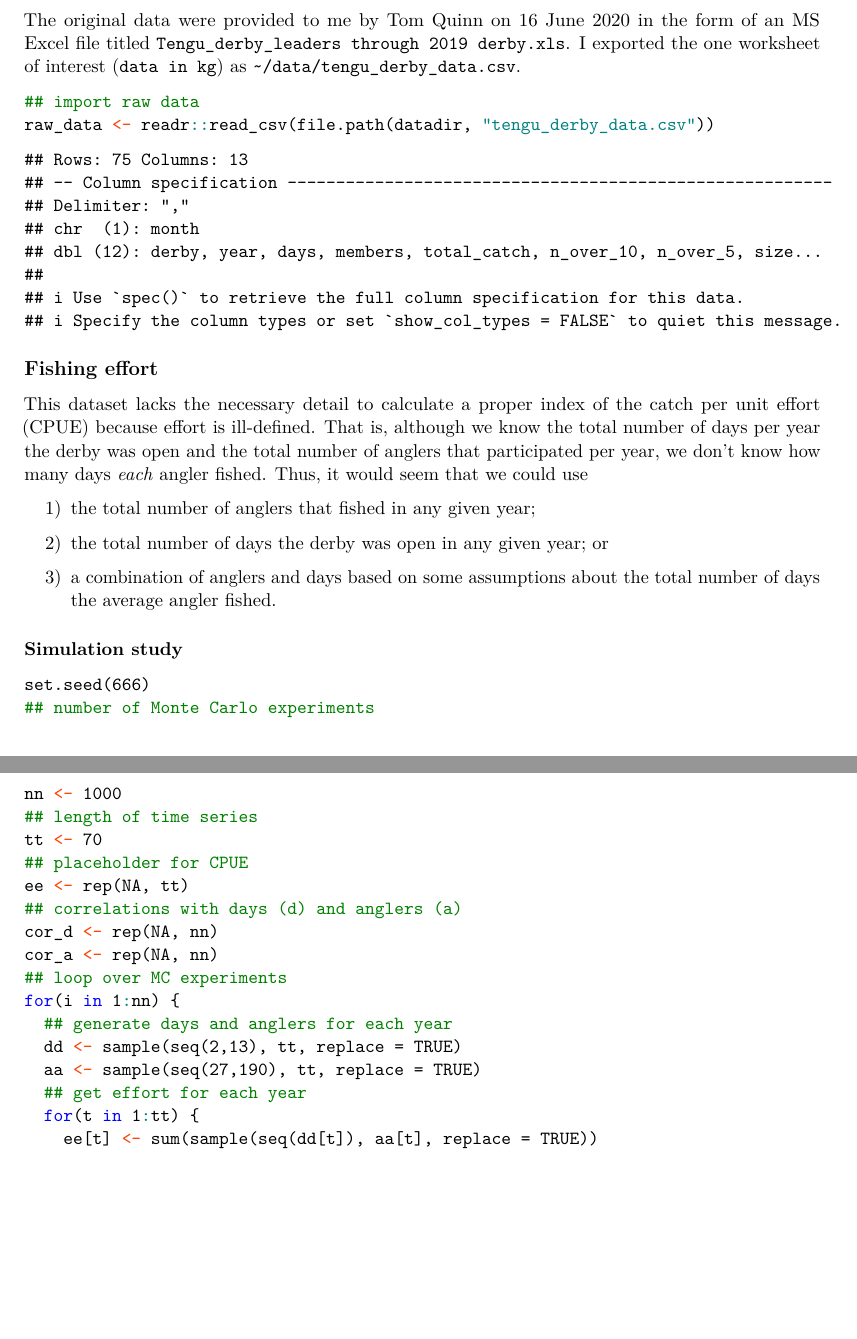
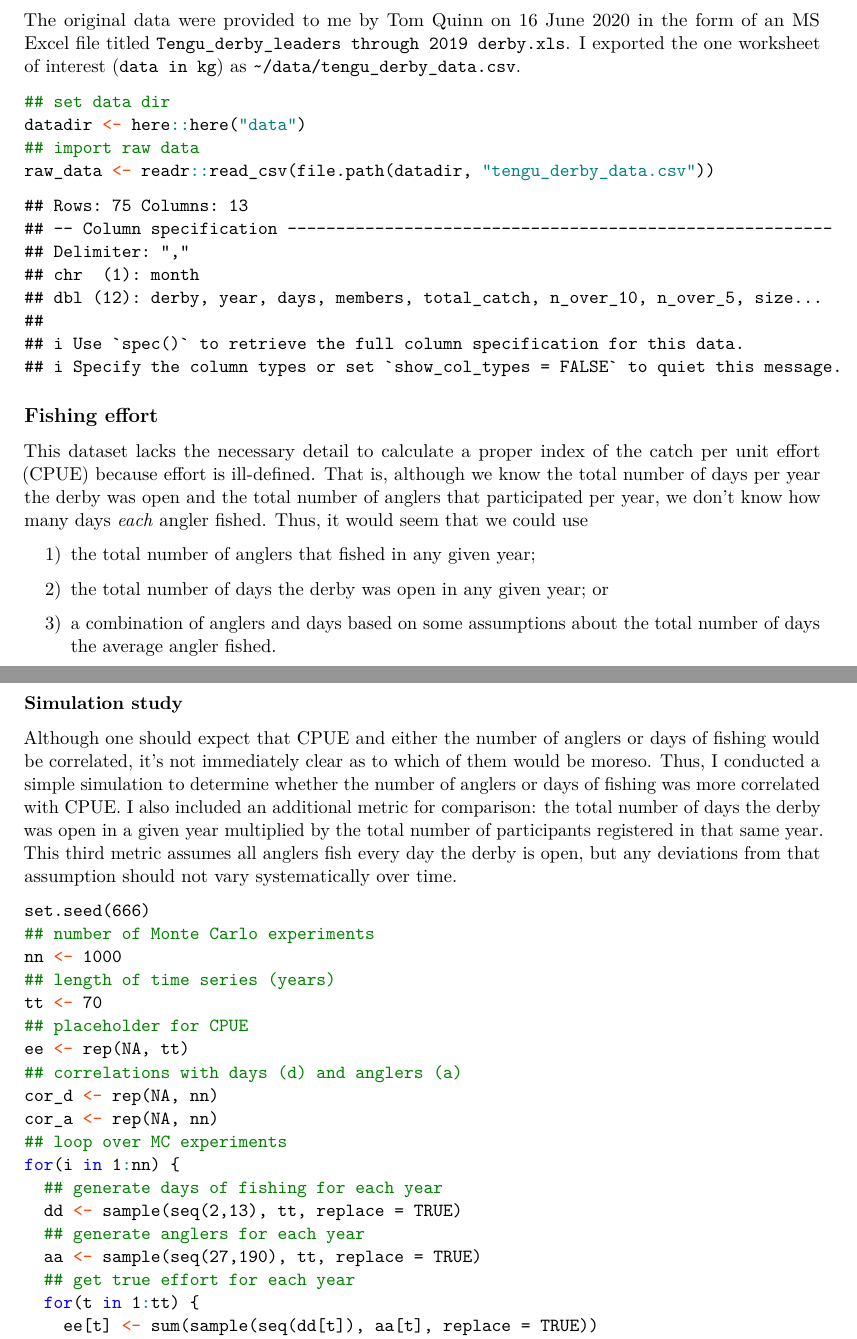
Before and after one commit to mdscheuerell/tengu, an R Markdown document (analysis/tengu_analysis.Rmd): two parts of pages 1 and 2 of 2, joined at a grey line, cut so that both start at the same text, the shorter picture padded with empty space. Rendered offline with R 4.5, knitr and Pandoc, then LaTeX, with nearby package versions.

Commit message:
added more detail to methods

````diff
--- a/analysis/tengu_analysis.Rmd
+++ b/analysis/tengu_analysis.Rmd
@@ -11,9 +11,6 @@ geometry: margin=1in
 
 ```{r setup, include=FALSE}
 knitr::opts_chunk$set(echo = TRUE)
-
-## set data dir
-datadir <- here::here("data")
 ```
 
 # Background
@@ -24,6 +21,8 @@ datadir <- here::here("data")
 The original data were provided to me by Tom Quinn on 16 June 2020 in the form of an MS Excel file titled `Tengu_derby_leaders through 2019 derby.xls`. I exported the one worksheet of interest (`data in kg`) as `~/data/tengu_derby_data.csv`.
 
 ```{r import_data}
+## set data dir
+datadir <- here::here("data")
 ## import raw data
 raw_data <- readr::read_csv(file.path(datadir, "tengu_derby_data.csv"))
 ```
@@ -40,11 +39,13 @@ This dataset lacks the necessary detail to calculate a proper index of the catch
 
 ### Simulation study
 
+Although one should expect that CPUE and either the number of anglers or days of fishing would be correlated, it's not immediately clear as to which of them would be moreso. Thus, I conducted a simple simulation to determine whether the number of anglers or days of fishing was more correlated with CPUE. I also included an additional metric for comparison: the total number of days the derby was open in a given year multiplied by the total number of participants registered in that same year. This third metric assumes all anglers fish every day the derby is open, but any deviations from that assumption should not vary systematically over time.
+
 ```{r sim_cpue}
 set.seed(666)
 ## number of Monte Carlo experiments
 nn <- 1000
-## length of time series
+## length of time series (years)
 tt <- 70
 ## placeholder for CPUE
 ee <- rep(NA, tt)
@@ -53,10 +54,11 @@ cor_d <- rep(NA, nn)
 cor_a <- rep(NA, nn)
 ## loop over MC experiments
 for(i in 1:nn) {
-  ## generate days and anglers for each year
+  ## generate days of fishing for each year
   dd <- sample(seq(2,13), tt, replace = TRUE)
+  ## generate anglers for each year
   aa <- sample(seq(27,190), tt, replace = TRUE)
-  ## get effort for each year
+  ## get true effort for each year
   for(t in 1:tt) {
     ee[t] <- sum(sample(seq(dd[t]), aa[t], replace = TRUE))
   }
````
